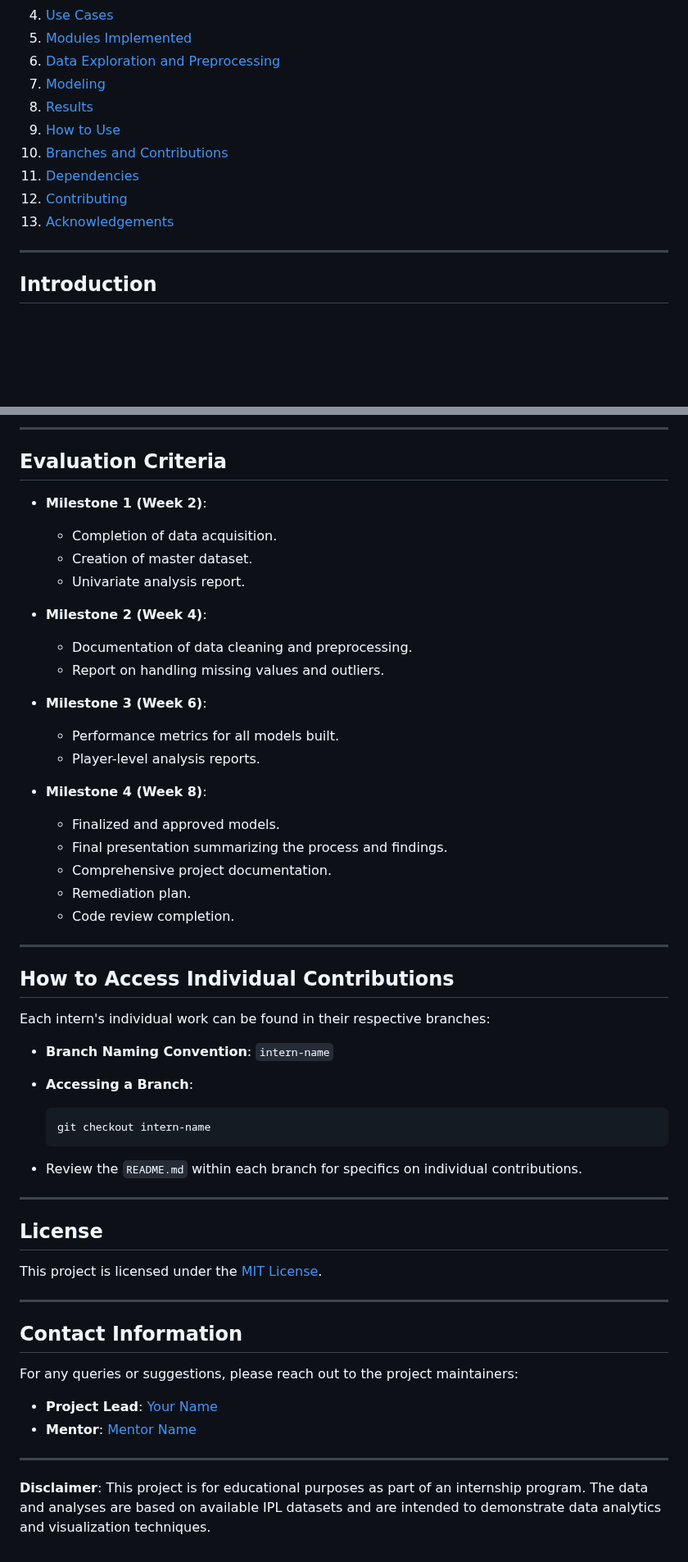
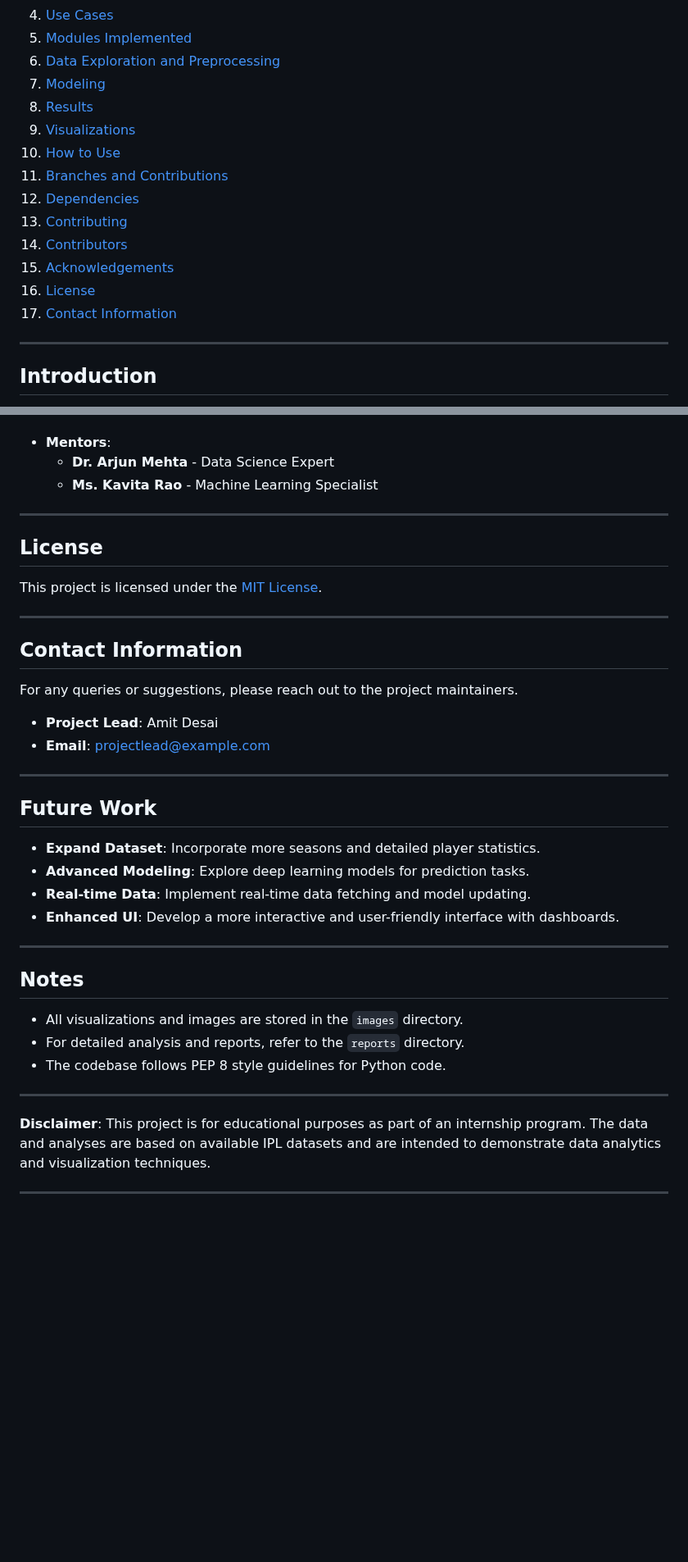
Before and after one commit to amalsalilan/IPL_Infographics_Data_Analytics_-_Data_Visualization_Infosys_Internship_Oct2024, a Markdown page: README.md, 2 parts joined by grey strips. Shown at 82% size. GitHub-like rendering; blank space fills up the shorter version.

````diff
--- a/README.md
+++ b/README.md
@@ -10,11 +15,15 @@
 6. [Data Exploration and Preprocessing](#data-exploration-and-preprocessing)
 7. [Modeling](#modeling)
 8. [Results](#results)
-9. [How to Use](#how-to-use)
-10. [Branches and Contributions](#branches-and-contributions)
-11. [Dependencies](#dependencies)
-12. [Contributing](#contributing)
-13. [Acknowledgements](#acknowledgements)
+9. [Visualizations](#visualizations)
+10. [How to Use](#how-to-use)
+11. [Branches and Contributions](#branches-and-contributions)
+12. [Dependencies](#dependencies)
+13. [Contributing](#contributing)
+14. [Contributors](#contributors)
+15. [Acknowledgements](#acknowledgements)
+16. [License](#license)
+17. [Contact Information](#contact-information)
 
 ---
 
@@ -294,41 +313,6 @@ We extend our gratitude to all interns and mentors who contributed to this proje
----
-
-## Evaluation Criteria
-
-- **Milestone 1 (Week 2)**:
-  - Completion of data acquisition.
-  - Creation of master dataset.
-  - Univariate analysis report.
-
-- **Milestone 2 (Week 4)**:
-  - Documentation of data cleaning and preprocessing.
-  - Report on handling missing values and outliers.
-
-- **Milestone 3 (Week 6)**:
-  - Performance metrics for all models built.
-  - Player-level analysis reports.
-
-- **Milestone 4 (Week 8)**:
-  - Finalized and approved models.
-  - Final presentation summarizing the process and findings.
-  - Comprehensive project documentation.
-  - Remediation plan.
-  - Code review completion.
-
----
-
-## How to Access Individual Contributions
-
-Each intern's individual work can be found in their respective branches:
-
-- **Branch Naming Convention**: `intern-name`
-- **Accessing a Branch**:
-
-  ```bash
-  git checkout intern-name
-  ```
-
-- Review the `README.md` within each branch for specifics on individual contributions.
+- **Mentors**:
+  - **Dr. Arjun Mehta** - Data Science Expert
+  - **Ms. Kavita Rao** - Machine Learning Specialist
 
 ---
 
@@ -340,11 +324,30 @@ This project is licensed under the [MIT License](LICENSE).
 
 ## Contact Information
 
-For any queries or suggestions, please reach out to the project maintainers:
+For any queries or suggestions, please reach out to the project maintainers.
 
-- **Project Lead**: [Your Name](mailto:your.email@example.com)
-- **Mentor**: [Mentor Name](mailto:mentor.email@example.com)
+- **Project Lead**: Amit Desai
+- **Email**: [projectlead@example.com](mailto:projectlead@example.com)
+
+---
+
+## Future Work
+
+- **Expand Dataset**: Incorporate more seasons and detailed player statistics.
+- **Advanced Modeling**: Explore deep learning models for prediction tasks.
+- **Real-time Data**: Implement real-time data fetching and model updating.
+- **Enhanced UI**: Develop a more interactive and user-friendly interface with dashboards.
+
+---
+
+## Notes
+
+- All visualizations and images are stored in the `images` directory.
+- For detailed analysis and reports, refer to the `reports` directory.
+- The codebase follows PEP 8 style guidelines for Python code.
 
 ---
 
 **Disclaimer**: This project is for educational purposes as part of an internship program. The data and analyses are based on available IPL datasets and are intended to demonstrate data analytics and visualization techniques.
+
+---
````
Also changed, not shown: other parts of README.md (+80 -65 lines).
